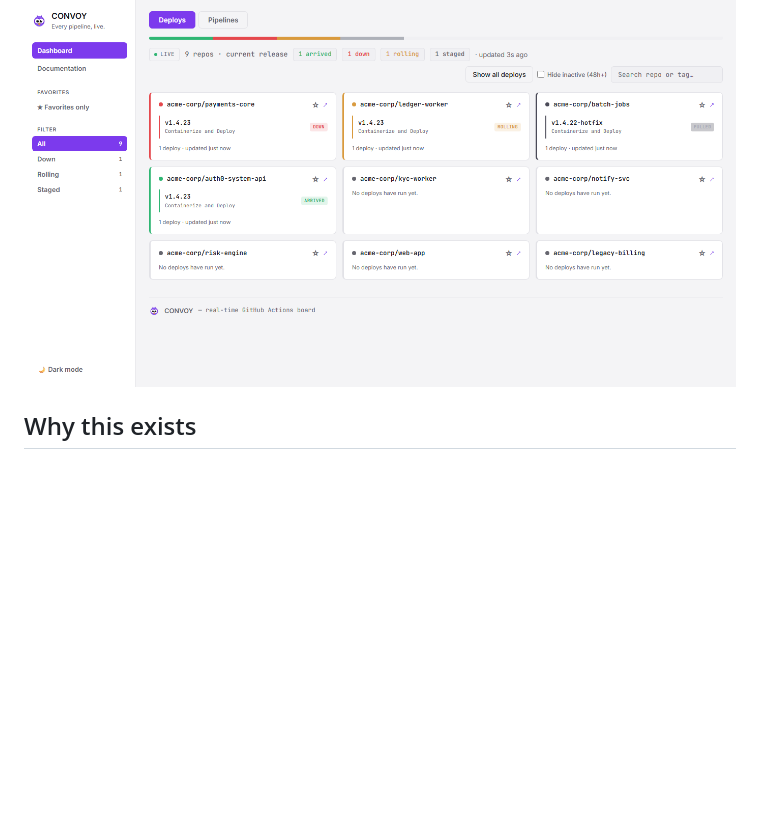
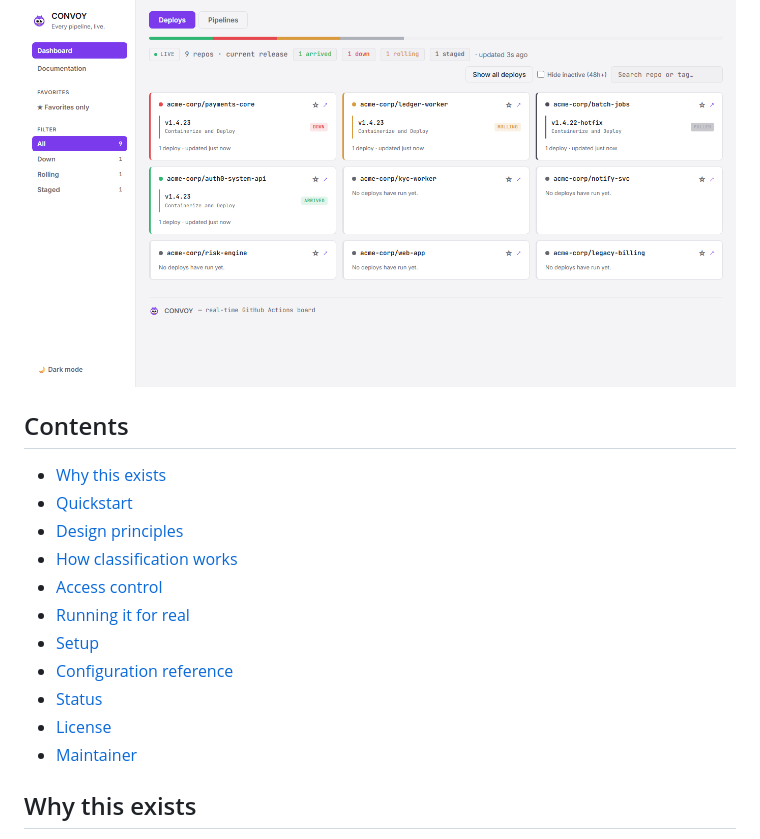
Before and after one commit to juaniartal/convoy, a Markdown page: README.md, the part around one of its changes. Drawn GitHub-style; blank space fills up the shorter version.

Commit message:
Add CI/license/node badges and a table of contents to the README (#35)

```diff
--- a/README.md
+++ b/README.md
@@ -15,6 +19,20 @@ Updates come in through GitHub webhooks, not polling. That's the part that
 lets it scale to hundreds of repos without hammering the GitHub API.
 
 ![Convoy dashboard](docs/assets/screenshot.png)
+
+## Contents
+
+- [Why this exists](#why-this-exists)
+- [Quickstart](#quickstart)
+- [Design principles](#design-principles)
+- [How classification works](#how-classification-works)
+- [Access control](#access-control)
+- [Running it for real](#running-it-for-real)
+- [Setup](#setup)
+- [Configuration reference](#configuration-reference)
+- [Status](#status)
+- [License](#license)
+- [Maintainer](#maintainer)
 
 ## Why this exists
 
```
Also changed, not shown: other parts of README.md (+4 -0 lines).
